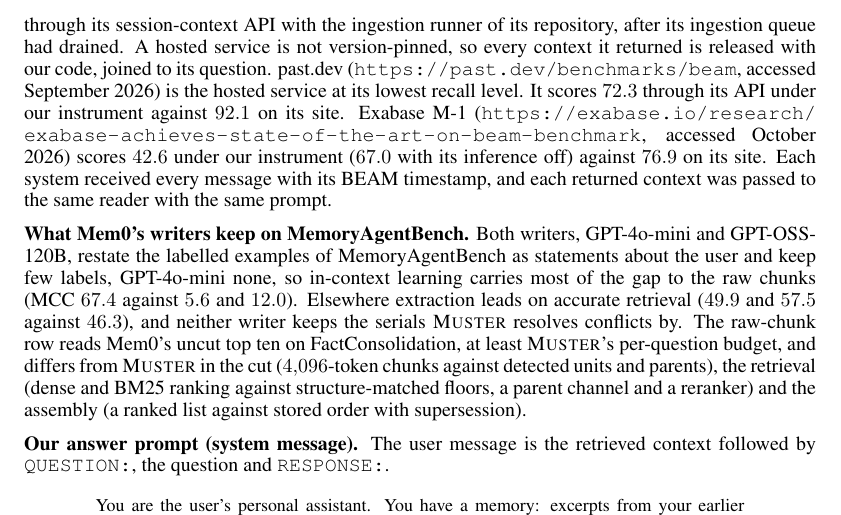
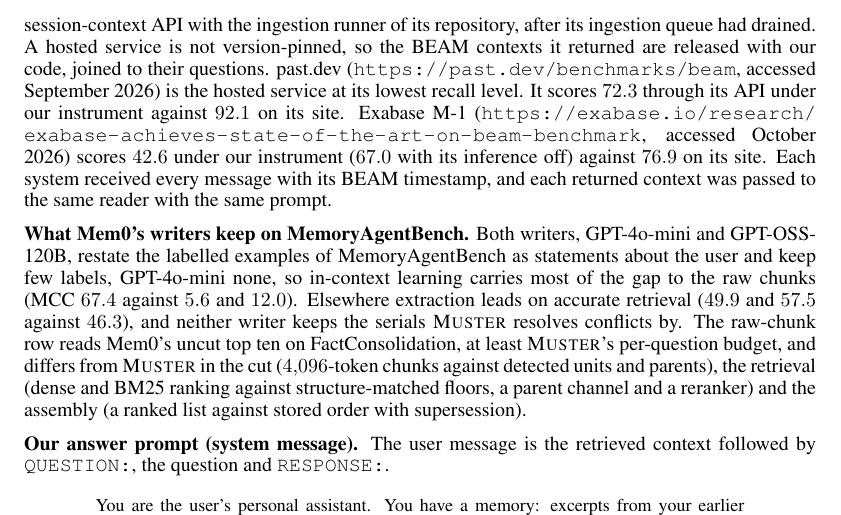
Before and after one commit to saintmachines/MUSTER, a LaTeX paper (paper/MUSTER_followup_20261107.tex): part of page 19 of 33, cut so that both start at the same text. The pictures show the PDF file paper/MUSTER_followup_20261107.pdf that the author committed with the source.

Commit message:
Limit the paper artifact statement to released BEAM contexts

```diff
--- a/paper/MUSTER_followup_20261107.tex
+++ b/paper/MUSTER_followup_20261107.tex
@@ -820,7 +820,7 @@
 MemoryAgentBench measured it. The BEAM rows and the four MemoryAgentBench rows of release 2.1.0 are results of that release under this configuration. On MemoryAgentBench each $4{,}096$-token chunk of the benchmark is one \texttt{add} call, wrapped in the benchmark's memorize template for extraction or stored bare with \texttt{infer=False} for the raw-chunk row, and the six chunks longer than the embedder's input are split in equal parts. Honcho receives the same chunks, each as one user message followed by a short acknowledgement, is read after its ingestion queue has drained, with its session summary requested, and runs with dreaming off. EverMemOS runs its released code at \texttt{fe436d3} on the same chunks and acknowledgements, one conversation per source text, with GPT-OSS-120B (reasoning effort low) answering every language-model call of construction and retrieval and Qwen3-Embedding-4B and Qwen3-Reranker-4B serving retrieval, all on vLLM on one RTX PRO 6000 (the three retrieval calls, capped at $500$, $150$ and $300$ tokens, get $1{,}024$ more for the reasoning). One GPT-OSS-120B answer needed a parse-only repair, which fixes only the format of the answer's JSON and changes no prompt, model or retry. EverMemOS's $8{,}192$-token segment limit closes almost every MemCell at a chunk boundary ($5{,}733$ MemCells for $5{,}956$ chunks), and the context its answer stage assembles is cut at \sys{}'s per-question budget. Hindsight 0.10.3 retains each chunk as one item, one memory bank per source text in the text's order, with GPT-OSS-120B (reasoning effort low) on vLLM on one RTX PRO 6000 ($227{,}840$ facts from the $5{,}956$ chunks), and its recall is cut at \sys{}'s per-question budget. Mem0 2.1.0 full-ver.\ is read as the benchmark reads Mem0, with its top $100$ memories and no token cut ($1.0$K to $4.9$K tokens per cell with GPT-4o-mini writing and $0.06$K to $15.5$K with GPT-OSS-120B). Filled in its rank order to \sys{}'s per-question budget from its top $1{,}000$ instead, its whole store on the three novel cells, it scores $26.4$. The other competitor contexts are cut at \sys{}'s per-question budget, on average $4.3$K tokens on SH-QA and MH-QA, $4.4$K on Recsys, $5.7$K on LongMemEval, $5.3$K to $5.5$K on the five in-context-learning cells, $40.3$K to $40.5$K on EventQA, InfBench-Sum and DetectiveQA, and never below one whole unit of the system. On the two FactConsolidation cells that budget ($0.15$K) is smaller than one raw chunk, so each system reads its own uncut retrieval, on average $42.4$K tokens for Mem0's top ten raw chunks, $32.3$K for Honcho's context with no token limit, $11.6$K for Hindsight's default recall and $1.7$K for EverMemOS's full context. Raw chunks are the benchmark's $4{,}096$-token units, so a budget of $4.3$K to $5.7$K tokens holds one chunk, shown whole where it exceeds the budget. They are ranked by Mem0's search, which adds BM25 to the dense similarity of its embedder (text-embedding-3-small) and calls no reranker, and read by \sys{}'s reader and prompt. With \texttt{infer=False} no entities are linked, so the search's entity-match score is inactive. Mem0's default similarity threshold leaves some contexts empty, and they are read as such. On TREC-coarse and TREC-fine $10$ and $14$ contexts are empty for raw chunks, $1$ and $1$ with GPT-4o-mini writing, and $49$ and $15$ (and $3$ on FC-SH) with GPT-OSS-120B writing. In the contexts returned for the $500$ in-context-learning questions, GPT-4o-mini keeps a label in $0$ of $36{,}449$ memory lines and GPT-OSS-120B in $945$ of $21{,}383$ ($4.4\%$), and more than $99\%$ of the lines of either writer open with ``User''. None of the $200$ FactConsolidation contexts of either writer keeps a serial.
 Honcho is the hosted service \cite{honcho}, called through its session-context API with the ingestion
 runner of its repository, after its ingestion queue had drained. A hosted service is not version-pinned,
-so every context it returned is released with our code, joined to its question. past.dev (\url{https://past.dev/benchmarks/beam}, accessed September 2026) is the hosted service at
+so the BEAM contexts it returned are released with our code, joined to their questions. past.dev (\url{https://past.dev/benchmarks/beam}, accessed September 2026) is the hosted service at
 its lowest recall level. It scores $72.3$ through its API under our instrument against $92.1$ on its site. Exabase M-1 (\url{https://exabase.io/research/exabase-achieves-state-of-the-art-on-beam-benchmark}, accessed October 2026) scores $42.6$ under our instrument ($67.0$ with its inference off) against $76.9$ on its site. Each system received every message with its BEAM timestamp, and each returned
 context was passed to the same reader with the same prompt.
 
```
Also changed, not shown: paper/MUSTER_followup_20261107_DIFF.tex (+1 -1 lines), paper/MUSTER_followup_20261107.pdf, paper/MUSTER_followup_20261107_DIFF.pdf, 3 other files.
